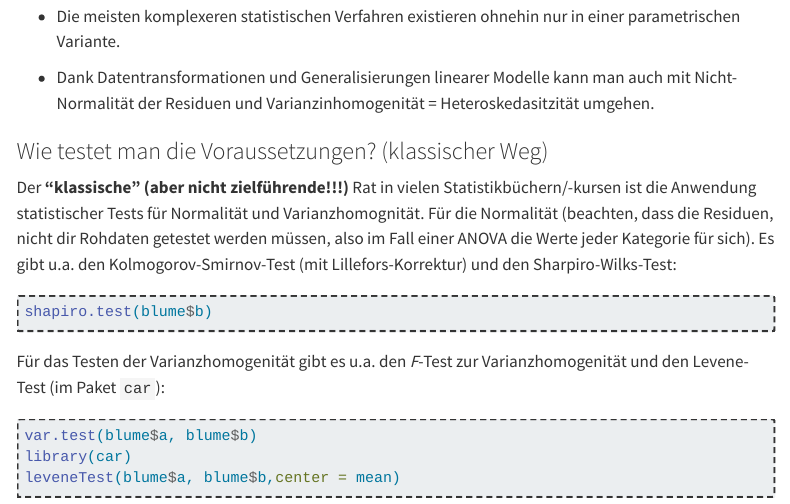
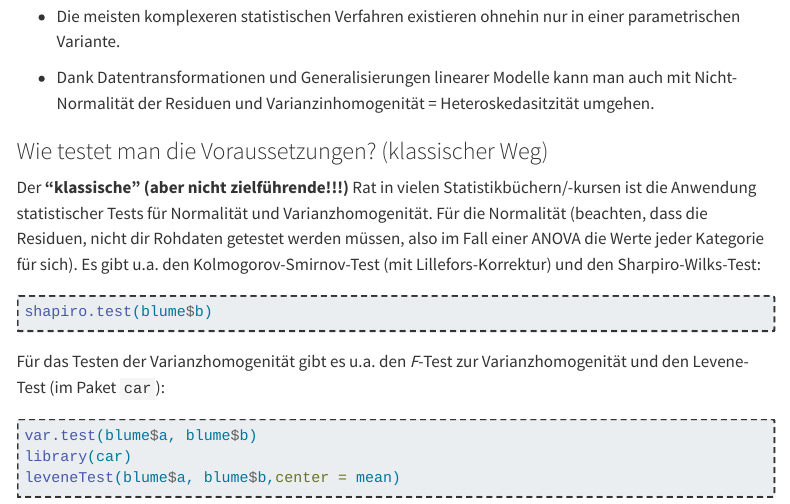
Before and after one commit to ResearchMethods-ZHAW/Statistik, a Quarto document (Statistik_2.qmd): the page in a window 1100 px wide, from 9270 px down. Rendered offline with R 4.5, knitr and Pandoc in place of Quarto, with nearby package versions; menus at the side of the page are left out; long lines of code are wrapped.

Commit message:
"e" eingefügt

````diff
--- a/Statistik_2.qmd
+++ b/Statistik_2.qmd
@@ -255,7 +255,7 @@ In der Folge ist zu beobachten, dass vielfach vorschnell und unnötig auf "nicht
 
 ### Wie testet man die Voraussetzungen? (klassischer Weg)
 
-Der **"klassische" (aber nicht zielführende!!!)** Rat in vielen Statistikbüchern/-kursen ist die Anwendung statistischer Tests für Normalität und Varianzhomognität. Für die Normalität (beachten, dass die Residuen, nicht dir Rohdaten getestet werden müssen, also im Fall einer ANOVA die Werte jeder Kategorie für sich). Es gibt u.a. den Kolmogorov-Smirnov-Test (mit Lillefors-Korrektur) und den Sharpiro-Wilks-Test:
+Der **"klassische" (aber nicht zielführende!!!)** Rat in vielen Statistikbüchern/-kursen ist die Anwendung statistischer Tests für Normalität und Varianzhomogenität. Für die Normalität (beachten, dass die Residuen, nicht dir Rohdaten getestet werden müssen, also im Fall einer ANOVA die Werte jeder Kategorie für sich). Es gibt u.a. den Kolmogorov-Smirnov-Test (mit Lillefors-Korrektur) und den Sharpiro-Wilks-Test:
 
 ```{.r}
 shapiro.test(blume$b)
````
